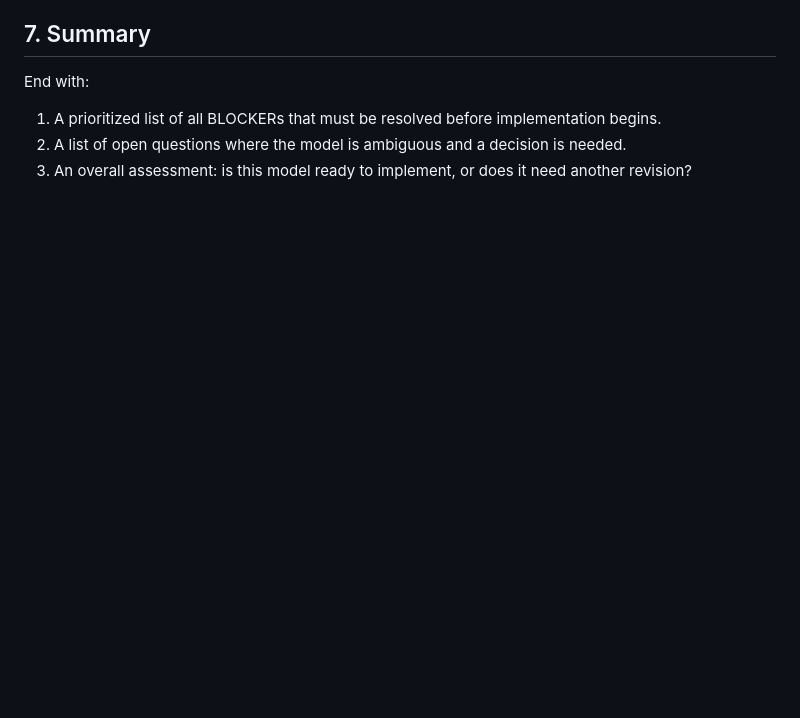
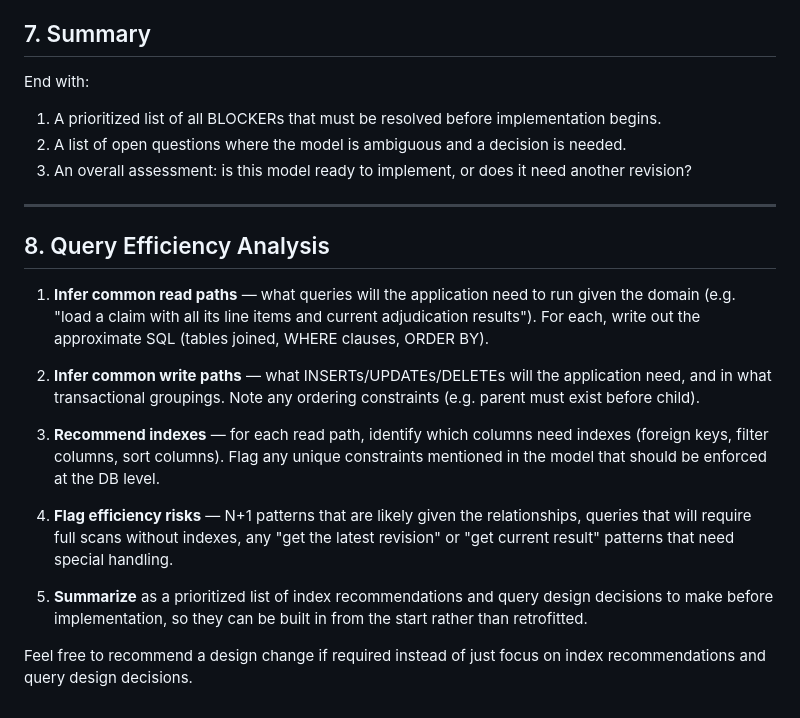
Before and after one commit to harshit-agarwal7/claims-processing-system, a Markdown page: docs/domain_model_review_skill.md, the part around the change. Rendered like a GitHub page; blank space fills up the shorter version.

Commit message:
docs: add query analysis section to domain model review skill

```diff
--- a/docs/domain_model_review_skill.md
+++ b/docs/domain_model_review_skill.md
@@ -63,3 +63,19 @@ End with:
 1. A prioritized list of all BLOCKERs that must be resolved before implementation begins.
 2. A list of open questions where the model is ambiguous and a decision is needed.
 3. An overall assessment: is this model ready to implement, or does it need another revision?
+
+---
+
+## 8. Query Efficiency Analysis
+
+1. **Infer common read paths** — what queries will the application need to run given the domain (e.g. "load a claim with all its line items and current adjudication results"). For each, write out the approximate SQL (tables joined, WHERE clauses, ORDER BY).
+
+2. **Infer common write paths** — what INSERTs/UPDATEs/DELETEs will the application need, and in what transactional groupings. Note any ordering constraints (e.g. parent must exist before child).
+
+3. **Recommend indexes** — for each read path, identify which columns need indexes (foreign keys, filter columns, sort columns). Flag any unique constraints mentioned in the model that should be enforced at the DB level.
+
+4. **Flag efficiency risks** — N+1 patterns that are likely given the relationships, queries that will require full scans without indexes, any "get the latest revision" or "get current result" patterns that need special handling.
+
+5. **Summarize** as a prioritized list of index recommendations and query design decisions to make before implementation, so they can be built in from the start rather than retrofitted.
+
+Feel free to recommend a design change if required instead of just focus on index recommendations and query design decisions.
```
